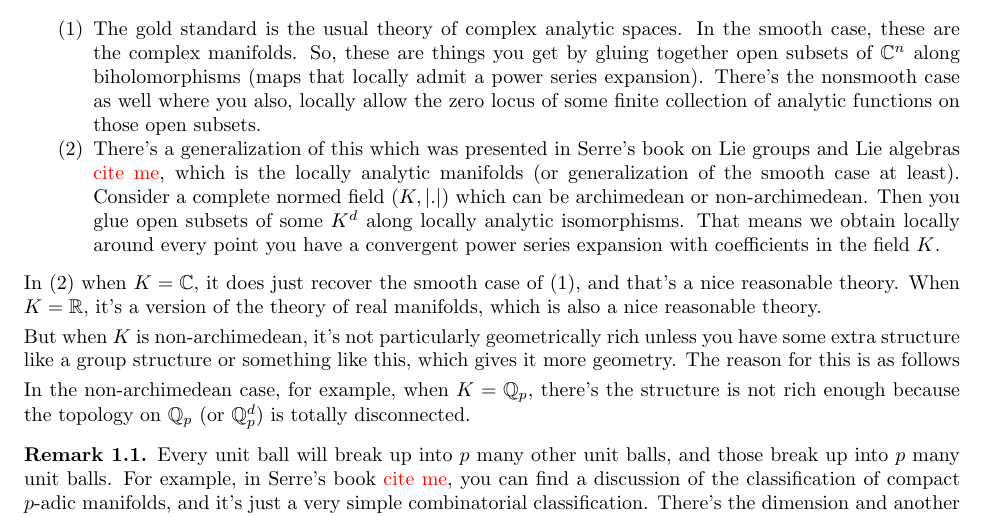
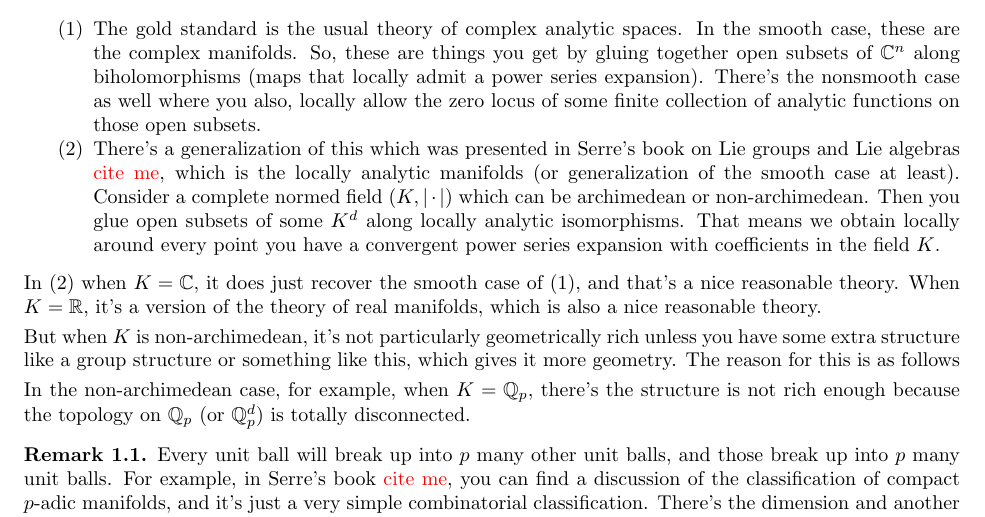
Before and after one commit to ysulyma/analytic-stacks, a LaTeX paper (AnalyticStacks.tex, which reads lectures/01-introduction.tex): part of page 3 of 220, cut so that both start at the same text. Compiled offline with pdfLaTeX.

Commit message:
Update lectures/01-introduction.tex
Co-authored-by: Yuri Sulyma <yuri.sulyma@protonmail.com>

```diff
--- a/lectures/01-introduction.tex
+++ b/lectures/01-introduction.tex
@@ -20,7 +20,7 @@ Classically, there are several different theories of analytic geometry. I'll jus
     \item The gold standard is the usual theory of complex analytic spaces. In the smooth case, these are the complex manifolds. So, these are things you get by gluing together open subsets of $\Bbb{C}^{n}$ along biholomorphisms (maps that locally admit a power series expansion). There's the nonsmooth case as well where you also, locally allow the zero locus of some finite collection of analytic functions on those open subsets.
 
 
-    \item There's a generalization of this which was presented in Serre's book on Lie groups and Lie algebras \citeme{}, which is the locally analytic manifolds (or generalization of the smooth case at least). Consider a complete normed field $(K, |.|)$ which can be archimedean or non-archimedean. Then you glue open subsets of some $K^d$ along locally analytic isomorphisms. That means we obtain locally around every point you have a convergent power series expansion with coefficients in the field $K$.
+    \item There's a generalization of this which was presented in Serre's book on Lie groups and Lie algebras \citeme{}, which is the locally analytic manifolds (or generalization of the smooth case at least). Consider a complete normed field $(K, |\cdot|)$ which can be archimedean or non-archimedean. Then you glue open subsets of some $K^d$ along locally analytic isomorphisms. That means we obtain locally around every point you have a convergent power series expansion with coefficients in the field $K$.
 \end{enumerate}
 
 
```
